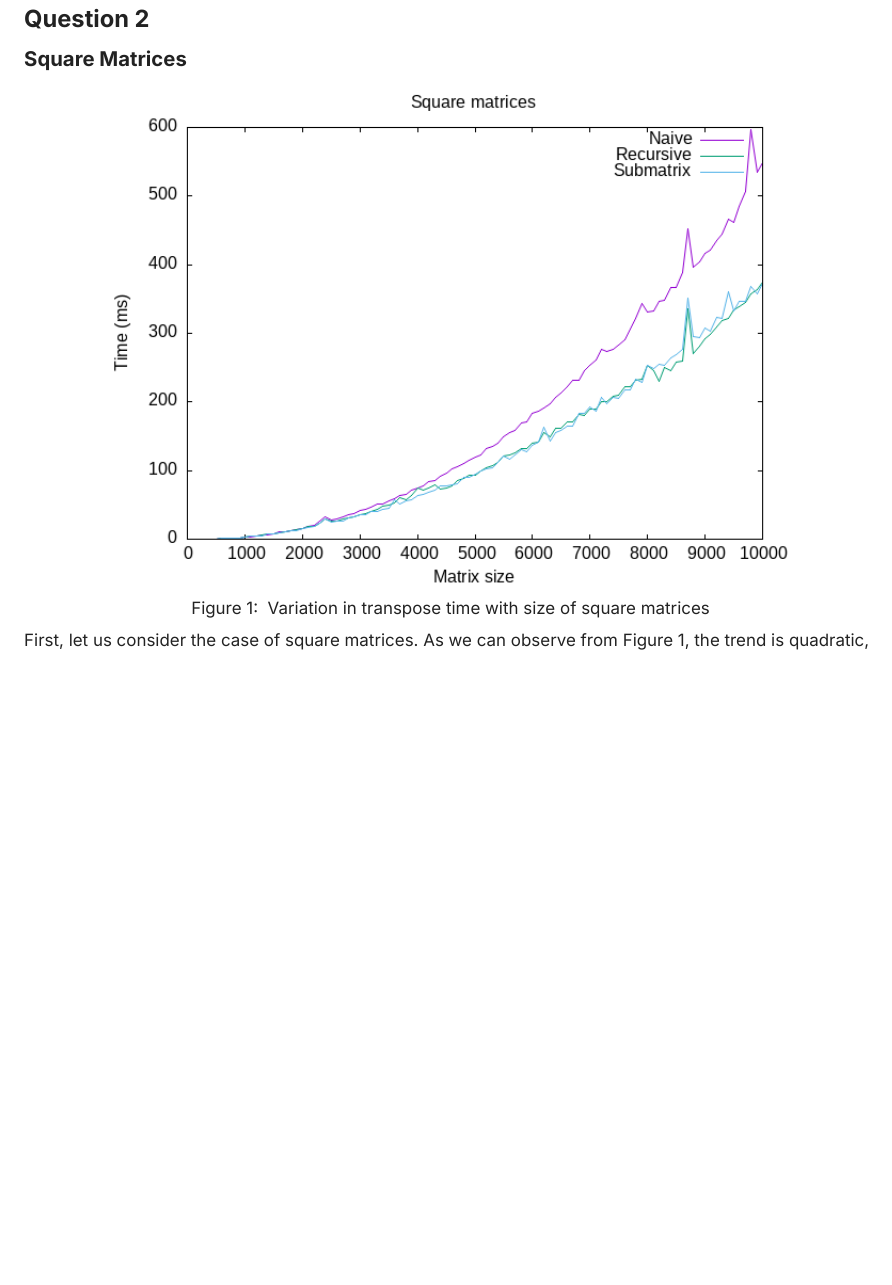
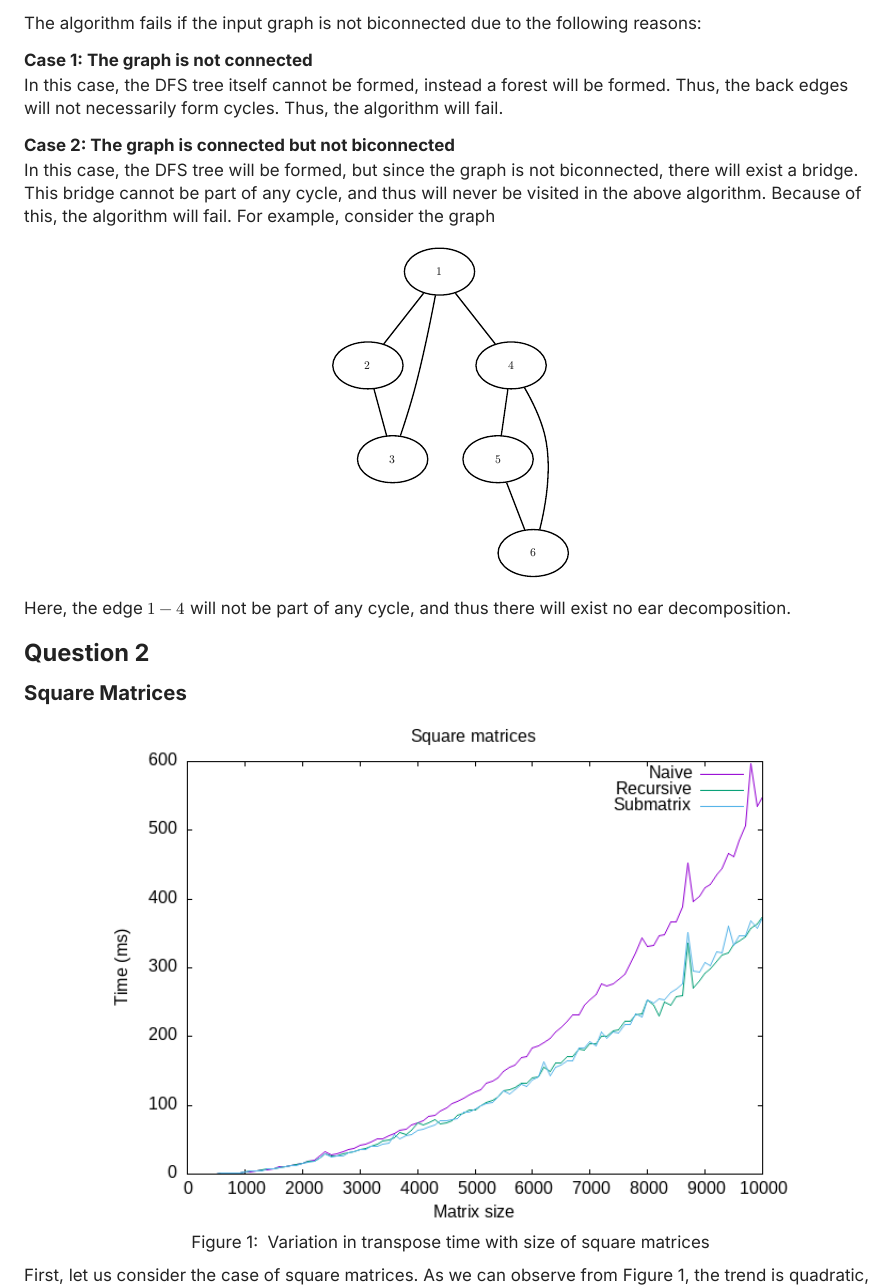
Before and after one commit to PraneethJain/Introduction-To-Algorithm-Engineering, a Typst document (Homework-2/report.typ): part of page 4 of 5 before the commit and part of page 4 of 6 after it, cut at the place of the change, the shorter picture padded with empty space. The pictures show the PDF file Homework-2/report.pdf that the author committed with the source.

Commit message:
doc: not biconnected explanation

````diff
--- a/Homework-2/report.typ
+++ b/Homework-2/report.typ
@@ -150,3 +150,16 @@ We construct a directed graph, with edges as part of the DFS tree pointing towar
     ```
   , height:80em)
 ]
+
+The algorithm fails if the input graph is not biconnected due to the following reasons:
+
+=== Case 1: The graph is not connected
+
+In this case, the DFS tree itself cannot be formed, instead a forest will be formed. Thus, the back edges will not necessarily form cycles. Thus, the algorithm will fail.
+
+=== Case 2: The graph is connected but not biconnected
+
+In this case, the DFS tree will be formed, but since the graph is not biconnected, there will exist a bridge. This bridge cannot be part of any cycle, and thus will never be visited in the above algorithm. Because of this, the algorithm will fail. For example, consider the graph
+
+#align(center)[
+  #raw-render(
@@ -153,3 +181,4 @@ We construct a directed graph, with edges as part of the DFS tree pointing towar
+Here, the edge $1-4$ will not be part of any cycle, and thus there will exist no ear decomposition.
 
 = Question 2
 
````
Also changed, not shown: Homework-2/report.pdf, Homework-2/report.typ (17 more changed lines).
